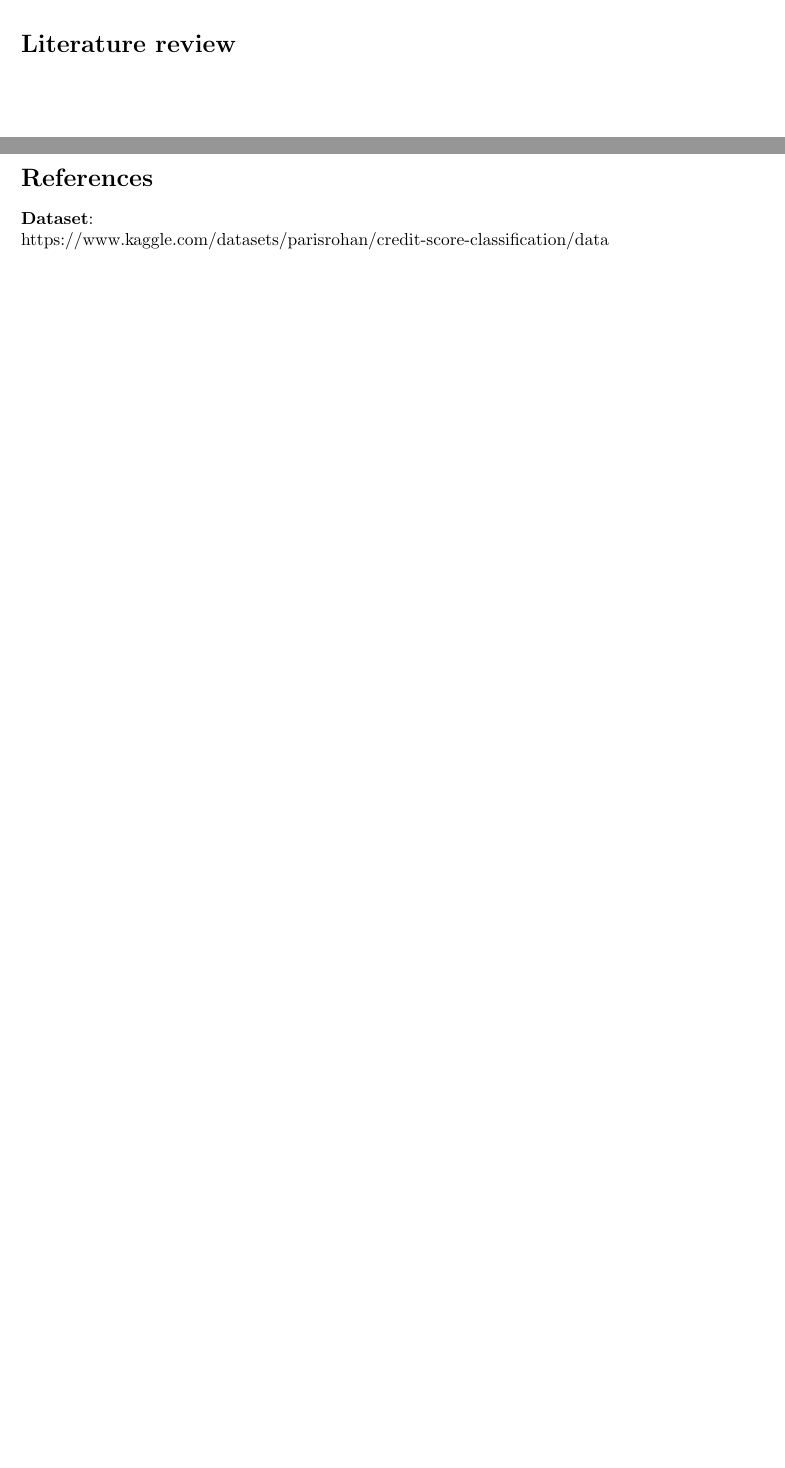
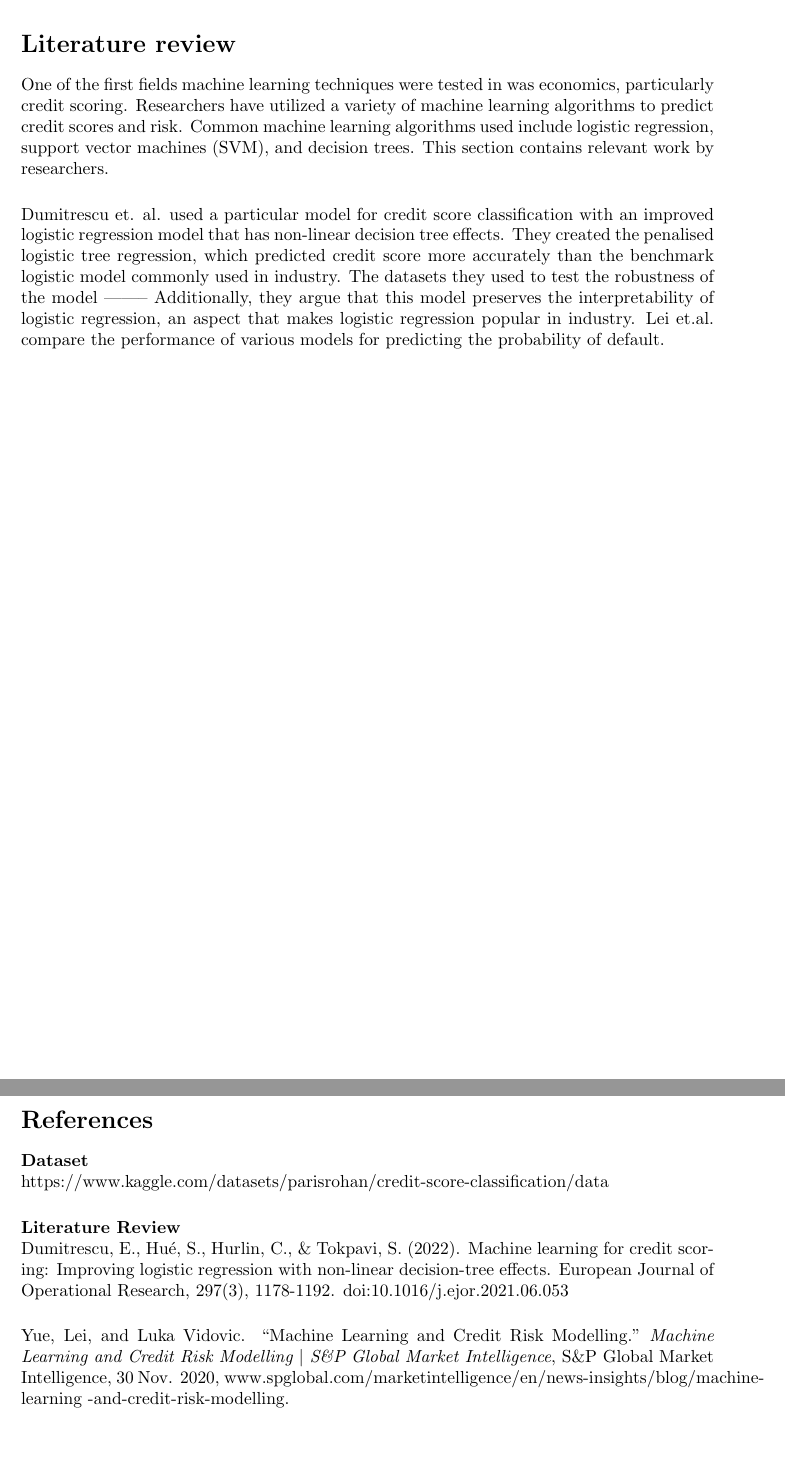
Before and after one commit to Jacob-Tuttle/ECS171-Project, a LaTeX document (report.tex): two parts of pages 3 and 8 of 8, joined at a grey line, cut so that both start at the same text, the shorter picture padded with empty space. Compiled offline with pdfLaTeX.

Commit message:
added a bit to lit review

```diff
--- a/report.tex
+++ b/report.tex
@@ -31,6 +31,23 @@ whether a person is a stable borrower or not. This can be a difficult task with
 many factors to take into account when deciding someone's credit score.
 \newpage
 \section*{Literature review}
+One of the first fields machine learning techniques were tested in was economics,
+particularly credit scoring. Researchers have utilized a variety of machine learning
+algorithms to predict credit scores and risk. Common machine learning algorithms
+used include logistic regression, support vector machines (SVM), and decision trees.
+This section contains relevant work by researchers.
+\vspace{5mm}\newline
+% https://www.sciencedirect.com/science/article/pii/S0377221721005695#sec0012
+Dumitrescu et. al. used a particular model for credit score classification with an
+improved logistic regression model that has non-linear decision tree effects. They created
+the penalised logistic tree regression, which predicted credit score
+more accurately than the benchmark logistic model commonly used in industry. The
+datasets they used to test the robustness of the model --------
+Additionally, they argue that this model preserves the interpretability of
+logistic regression, an aspect that makes logistic regression popular in industry.
+% https://www.spglobal.com/marketintelligence/en/news-insights/blog/machine-learning-and-credit-risk-modelling
+Lei et.al. compare the performance of various models for predicting the probability
+of default.
 
 \newpage
 \section*{Dataset description and exploratory data analysis}
@@ -51,7 +68,41 @@ such as a FICO credit score.
 
 \newpage
 \section*{References}
-\textbf{Dataset}:\\
+\textbf{Dataset}\\
 https://www.kaggle.com/datasets/parisrohan/credit-score-classification/data
+\vspace{5mm}\newline
+\textbf{Literature Review}\\
+% https://www.sciencedirect.com/science/article/abs/pii/S0377221721005695
+Dumitrescu, E., Hué, S., Hurlin, C., \& Tokpavi, S. (2022).
+Machine learning for credit scoring: Improving logistic regression
+with non-linear decision-tree effects. European Journal of Operational
+Research, 297(3), 1178-1192. doi:10.1016/j.ejor.2021.06.053
+\vspace{5mm}\newline
+%   talks about a modified logistic regression called "penalised
+%   logistic tree regression" that combines elements of decision trees and
+%   logistic reg based on the adaptive lasso logistic regression model
+% https://link.springer.com/chapter/10.1007/978-3-030-66891-4_5
+% Guidolin, M., Pedio, M. (2021). Sharpening the Accuracy of Credit Scoring
+% Models with Machine Learning Algorithms. In: Consoli, S., Reforgiato Recupero,
+% D., Saisana, M. (eds) Data Science for Economics and Finance. Springer, Cham.
+% https://doi.org/10.1007/978-3-030-66891-4\_5
+% https://sci-hub.se/10.1057/jors.2009.129
+% https://www.spglobal.com/marketintelligence/en/news-insights/blog/machine-learning-and-credit-risk-modelling
+Yue, Lei, and Luka Vidovic. “Machine Learning and Credit Risk Modelling.”
+ \textit{Machine Learning and Credit Risk Modelling $\vert$ S\&P Global Market Intelligence},
+ S\&P Global Market Intelligence, 30 Nov. 2020,
+ www.spglobal.com/marketintelligence/en/news-insights/blog/machine-learning
+ -and-credit-risk-modelling.
+\end{document}
 
-\end{document}
+
+% some drafts:
+% https://sci-hub.se/10.1057/jors.2009.129
+% interesting paper on showing weaknesses of evaluation statistics. not sure if its
+% all that relevant though
+% Hand and Zhou observe the performances of nine supervised learning
+% classification models in classifying customers in retail banking and discuss how
+% different commonly used methods such as area under curve (AUC), Gini measures, Kolmogorov–Smirnov statistic (KS),
+% used in  evaluating performance may give misleading conclusions due to
+% fundamental weaknesses behind these methods. For example, the KS statistic concluded that classification
+% trees performed the best while AUC ranks the model near the bottom.\\
```
Also changed, not shown: report.pdf.
